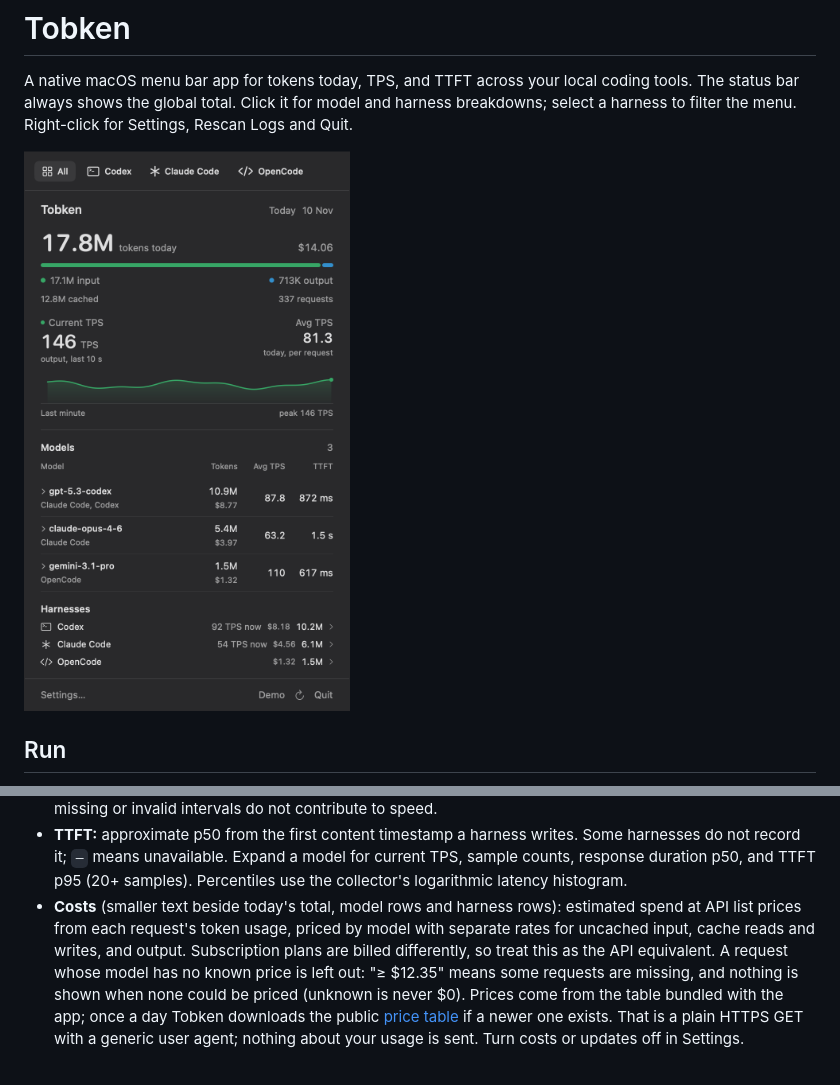
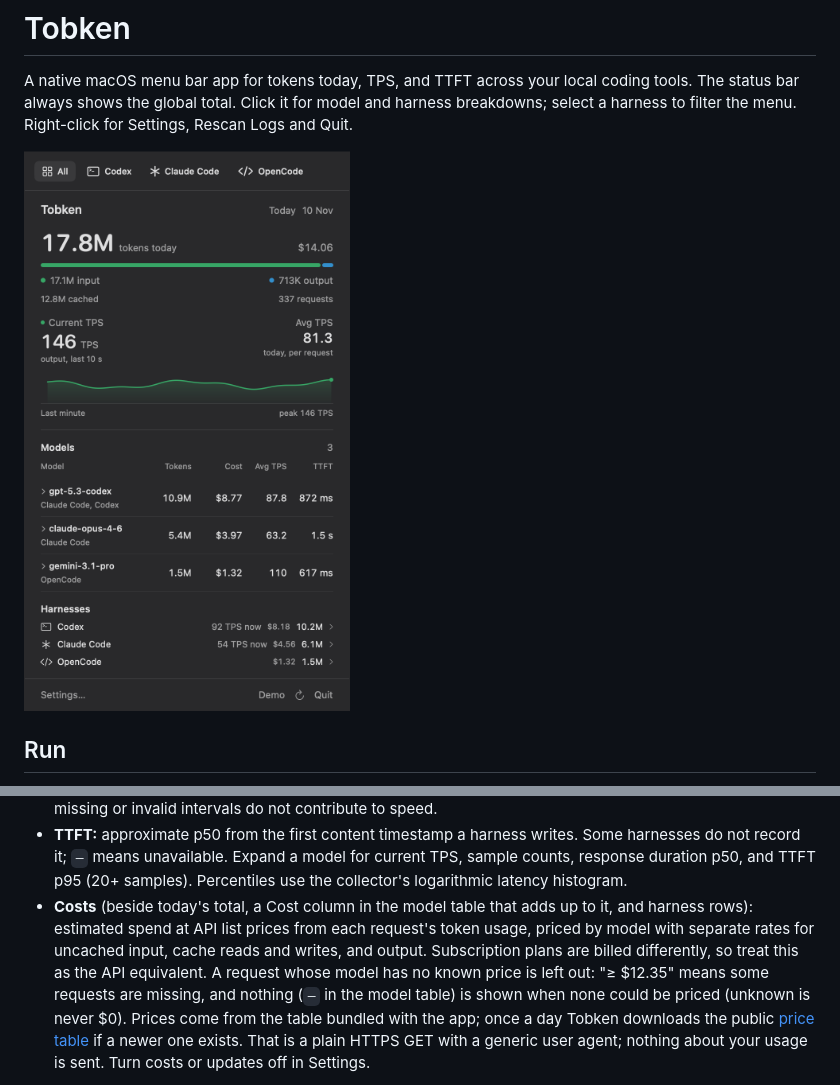
Before and after one commit to ikim0106/tobken, a Markdown page: README.md, 2 parts joined by grey strips. GitHub-like rendering; pictures changed too: docs/tobken-dark.png.

```diff
--- a/README.md
+++ b/README.md
@@ -73,13 +73,14 @@ The UI smoke test requires an active macOS desktop session and uses demo data.
   Some harnesses do not record it; `—` means unavailable. Expand a model for
   current TPS, sample counts, response duration p50, and TTFT p95 (20+ samples).
   Percentiles use the collector's logarithmic latency histogram.
-- **Costs** (smaller text beside today's total, model rows and harness rows):
+- **Costs** (beside today's total, a Cost column in the model table that adds
+  up to it, and harness rows):
   estimated spend at API list prices from each request's token usage, priced
   by model with separate rates for uncached input, cache reads and writes, and
   output. Subscription plans are billed differently, so treat this as the API
   equivalent. A request whose model has no known price is left out: "≥ $12.35"
-  means some requests are missing, and nothing is shown when none could be
-  priced (unknown is never $0). Prices come from the table bundled with the
+  means some requests are missing, and nothing (`—` in the model table) is
+  shown when none could be priced (unknown is never $0). Prices come from the table bundled with the
   app; once a day Tobken downloads the public
   [price table](https://github.com/zoefix/agent-speed/blob/main/spec/assets/prices.json)
   if a newer one exists. That is a plain HTTPS GET with a generic user agent;
```
Also changed, not shown: docs/tobken-light.png, 2 other files.
